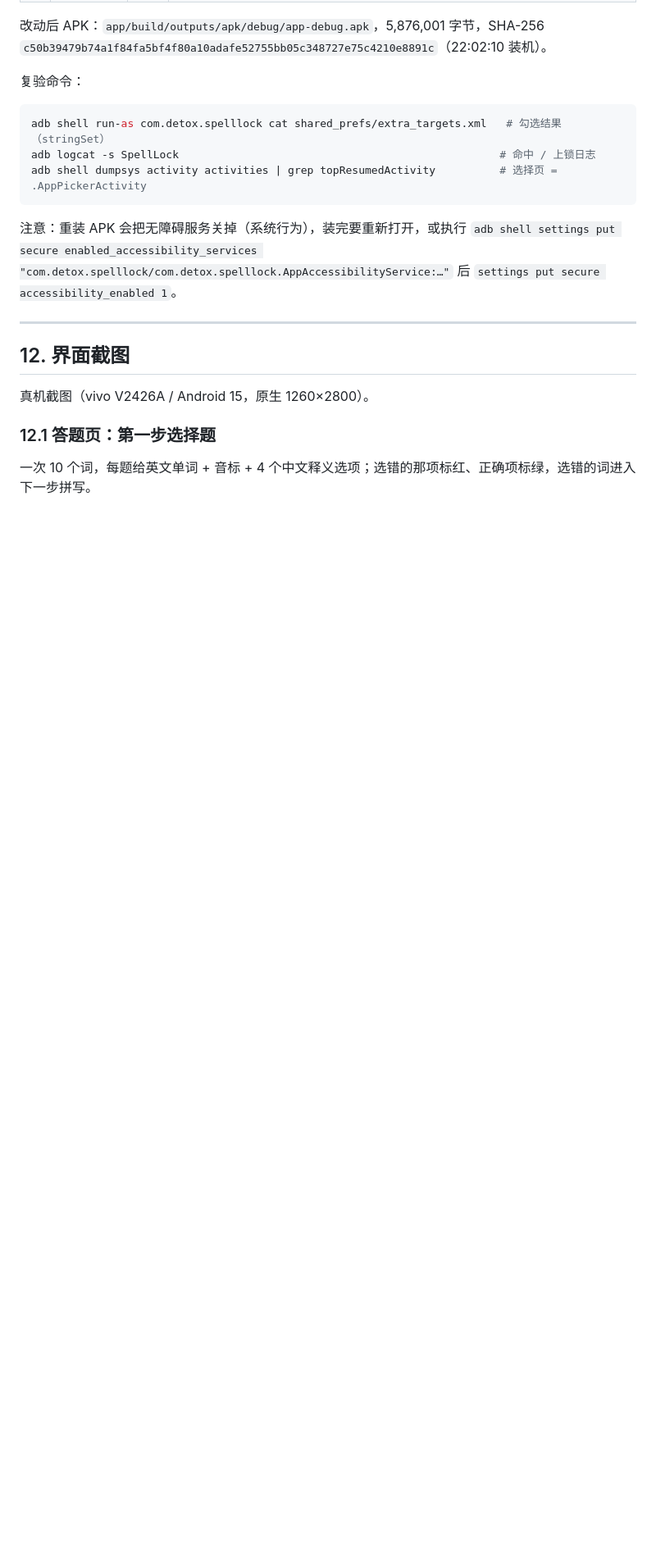
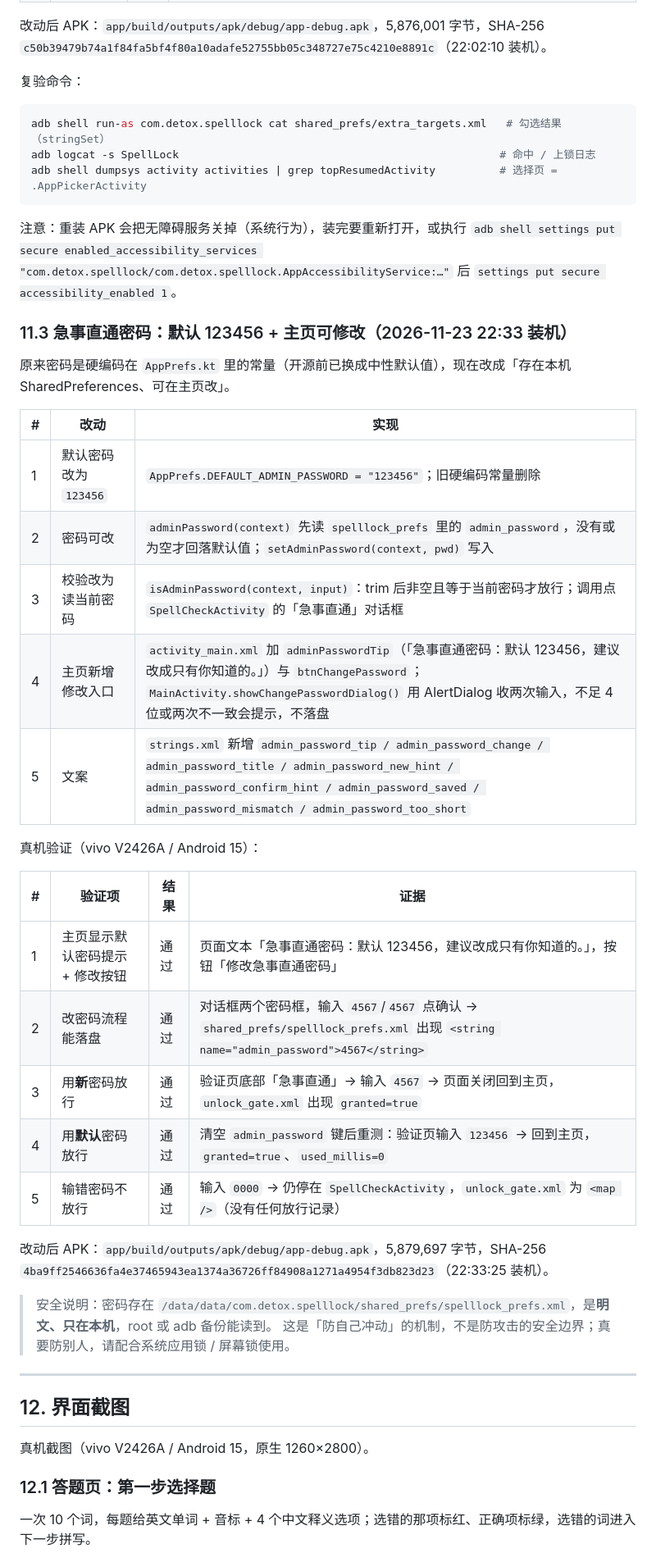
Before and after one commit to wgb730/SpellLock-android, a Markdown page: README.md, the part around one of its changes. Shown at 82% size. GitHub-like rendering; blank space fills up the shorter version.

```diff
--- a/README.md
+++ b/README.md
@@ -447,6 +447,33 @@ adb shell dumpsys activity activities | grep topResumedActivity          # 选
 `adb shell settings put secure enabled_accessibility_services "com.detox.spelllock/com.detox.spelllock.AppAccessibilityService:…"` 后
 `settings put secure accessibility_enabled 1`。
 
+### 11.3 急事直通密码：默认 123456 + 主页可修改（2026-11-23 22:33 装机）
+
+原来密码是硬编码在 `AppPrefs.kt` 里的常量（开源前已换成中性默认值），现在改成「存在本机 SharedPreferences、可在主页改」。
+
+| # | 改动 | 实现 |
+|---|------|------|
+| 1 | 默认密码改为 `123456` | `AppPrefs.DEFAULT_ADMIN_PASSWORD = "123456"`；旧硬编码常量删除 |
+| 2 | 密码可改 | `adminPassword(context)` 先读 `spelllock_prefs` 里的 `admin_password`，没有或为空才回落默认值；`setAdminPassword(context, pwd)` 写入 |
+| 3 | 校验改为读当前密码 | `isAdminPassword(context, input)`：trim 后非空且等于当前密码才放行；调用点 `SpellCheckActivity` 的「急事直通」对话框 |
+| 4 | 主页新增修改入口 | `activity_main.xml` 加 `adminPasswordTip`（「急事直通密码：默认 123456，建议改成只有你知道的。」）与 `btnChangePassword`；`MainActivity.showChangePasswordDialog()` 用 AlertDialog 收两次输入，不足 4 位或两次不一致会提示，不落盘 |
+| 5 | 文案 | `strings.xml` 新增 `admin_password_tip / admin_password_change / admin_password_title / admin_password_new_hint / admin_password_confirm_hint / admin_password_saved / admin_password_mismatch / admin_password_too_short` |
+
+真机验证（vivo V2426A / Android 15）：
+
+| # | 验证项 | 结果 | 证据 |
+|---|--------|------|------|
+| 1 | 主页显示默认密码提示 + 修改按钮 | 通过 | 页面文本「急事直通密码：默认 123456，建议改成只有你知道的。」，按钮「修改急事直通密码」 |
+| 2 | 改密码流程能落盘 | 通过 | 对话框两个密码框，输入 `4567`/`4567` 点确认 → `shared_prefs/spelllock_prefs.xml` 出现 `<string name="admin_password">4567</string>` |
+| 3 | 用**新**密码放行 | 通过 | 验证页底部「急事直通」→ 输入 `4567` → 页面关闭回到主页，`unlock_gate.xml` 出现 `granted=true` |
+| 4 | 用**默认**密码放行 | 通过 | 清空 `admin_password` 键后重测：验证页输入 `123456` → 回到主页，`granted=true`、`used_millis=0` |
+| 5 | 输错密码不放行 | 通过 | 输入 `0000` → 仍停在 `SpellCheckActivity`，`unlock_gate.xml` 为 `<map />`（没有任何放行记录） |
+
+改动后 APK：`app/build/outputs/apk/debug/app-debug.apk`，5,879,697 字节，SHA-256 `4ba9ff2546636fa4e37465943ea1374a36726ff84908a1271a4954f3db823d23`（22:33:25 装机）。
+
+> 安全说明：密码存在 `/data/data/com.detox.spelllock/shared_prefs/spelllock_prefs.xml`，是**明文、只在本机**，root 或 adb 备份能读到。
+> 这是「防自己冲动」的机制，不是防攻击的安全边界；真要防别人，请配合系统应用锁 / 屏幕锁使用。
+
 ---
 
 ## 12. 界面截图
```
Also changed, not shown: other parts of README.md (+16 -1 lines), docs/screenshots/05-change-password.png (added), 6 other files.
